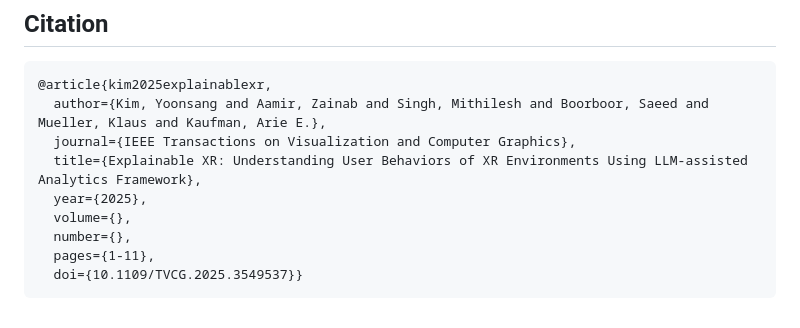
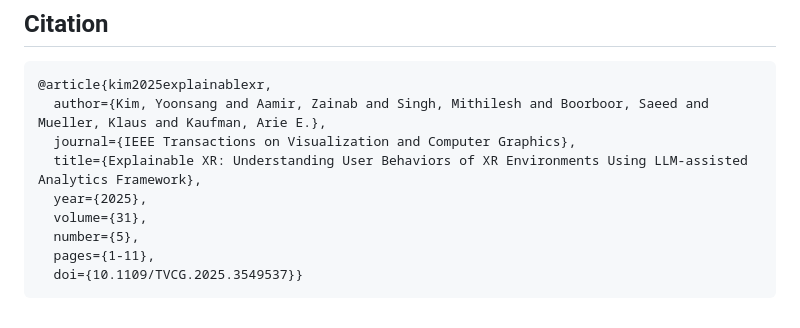
Before and after one commit to yoonsang0910/ExplainableXR, a Markdown page: README.md, the part around the change. Rendered like a GitHub page.

Commit message:
Update README.md
Citation update

````diff
--- a/README.md
+++ b/README.md
@@ -33,8 +33,8 @@ We present _Explainable XR_, an end-to-end framework for analyzing user behavior
   journal={IEEE Transactions on Visualization and Computer Graphics},
   title={Explainable XR: Understanding User Behaviors of XR Environments Using LLM-assisted Analytics Framework},
   year={2025},
-  volume={},
-  number={},
+  volume={31},
+  number={5},
   pages={1-11},
   doi={10.1109/TVCG.2025.3549537}}
 ```
````
